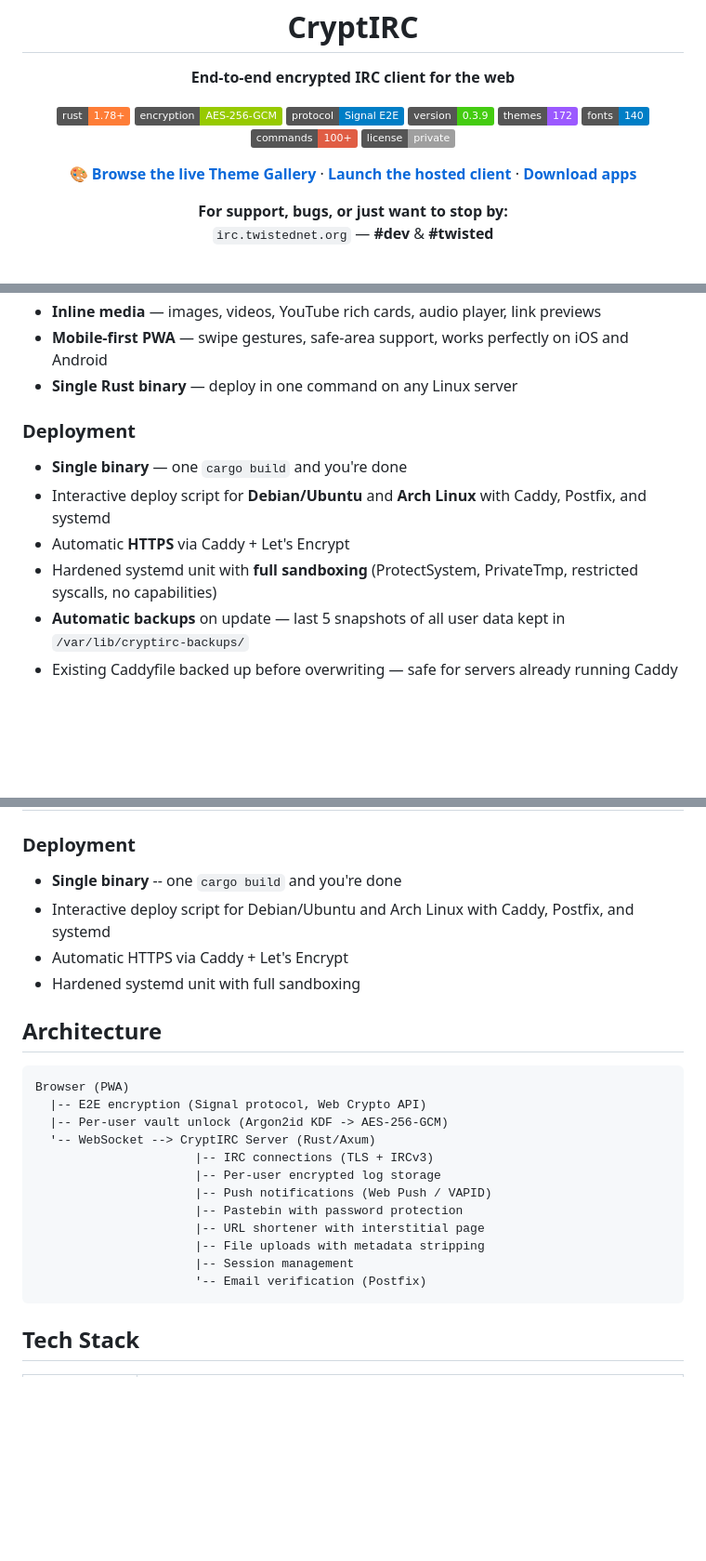
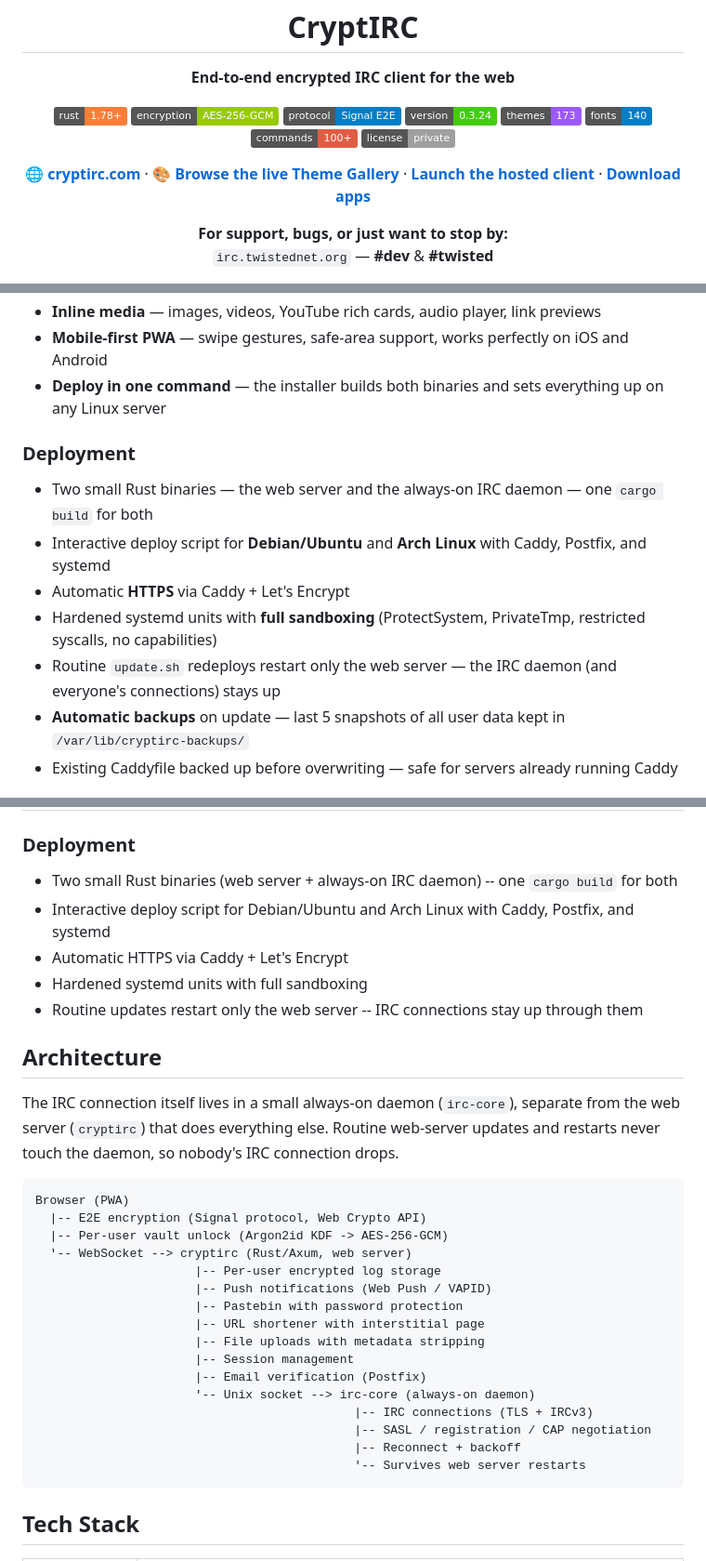
Before and after one commit to gh0st68/CryptIRC, a Markdown page: README.md, 3 parts joined by grey strips. Shown at 93% size. Rendered like a GitHub page; badges without logos; blank space fills up the shorter version.

Commit message:
README: link cryptirc.com, refresh for v0.3.24 (daemon split, Discord theme)
- Added https://cryptirc.com to the top link row.
- Version badge 0.3.9 -> 0.3.24, theme count 172 -> 173 throughout.
- New headline feature bullet for the irc-core daemon split: routine
  updates/restarts no longer disconnect anyone from IRC.
- Added Discord to the theme family table and feature bullets.
- Architecture diagram updated to show the two-process design (cryptirc
  web server + irc-core daemon over a Unix socket) instead of the old
  single-process diagram.
- Deployment bullets updated for two systemd units, and noted routine
  updates only restart the web server now.
- Added CRYPTIRC_IPC_SOCK to the configuration table.
- Requirements updated to mention Arch Linux has a dedicated installer
  too, not just Debian/Ubuntu.

````diff
--- a/README.md
+++ b/README.md
@@ -12,14 +12,15 @@
   <img src="https://img.shields.io/badge/rust-1.78+-orange?logo=rust" alt="Rust">
   <img src="https://img.shields.io/badge/encryption-AES--256--GCM-green?logo=letsencrypt" alt="AES-256-GCM">
   <img src="https://img.shields.io/badge/protocol-Signal%20E2E-blue?logo=signal" alt="Signal Protocol">
-  <img src="https://img.shields.io/badge/version-0.3.9-brightgreen" alt="Version">
-  <img src="https://img.shields.io/badge/themes-172-9b59ff" alt="Themes">
+  <img src="https://img.shields.io/badge/version-0.3.24-brightgreen" alt="Version">
+  <img src="https://img.shields.io/badge/themes-173-9b59ff" alt="Themes">
   <img src="https://img.shields.io/badge/fonts-140-blue" alt="Fonts">
   <img src="https://img.shields.io/badge/commands-100+-red" alt="Commands">
   <img src="https://img.shields.io/badge/license-private-lightgrey" alt="License">
 </p>
 
 <p align="center">
+  <a href="https://cryptirc.com"><b>🌐 cryptirc.com</b></a> ·
   <a href="https://gh0st68.github.io/CryptIRC/"><b>🎨 Browse the live Theme Gallery</b></a> ·
   <a href="https://client.twistednet.org/cryptirc"><b>Launch the hosted client</b></a> ·
   <a href="https://github.com/gh0st68/CryptIRC/releases"><b>Download apps</b></a>
@@ -97,13 +99,14 @@ CryptIRC encrypts **everything** before it touches disk. The server cannot read
 - **Nick monitoring** — track when specific users come online/offline with push alerts
 - **Inline media** — images, videos, YouTube rich cards, audio player, link previews
 - **Mobile-first PWA** — swipe gestures, safe-area support, works perfectly on iOS and Android
-- **Single Rust binary** — deploy in one command on any Linux server
+- **Deploy in one command** — the installer builds both binaries and sets everything up on any Linux server
 
 ### Deployment
-- **Single binary** — one `cargo build` and you're done
+- Two small Rust binaries — the web server and the always-on IRC daemon — one `cargo build` for both
 - Interactive deploy script for **Debian/Ubuntu** and **Arch Linux** with Caddy, Postfix, and systemd
 - Automatic **HTTPS** via Caddy + Let's Encrypt
-- Hardened systemd unit with **full sandboxing** (ProtectSystem, PrivateTmp, restricted syscalls, no capabilities)
+- Hardened systemd units with **full sandboxing** (ProtectSystem, PrivateTmp, restricted syscalls, no capabilities)
+- Routine `update.sh` redeploys restart only the web server — the IRC daemon (and everyone's connections) stays up
 - **Automatic backups** on update — last 5 snapshots of all user data kept in `/var/lib/cryptirc-backups/`
 - Existing Caddyfile backed up before overwriting — safe for servers already running Caddy
 
@@ -464,26 +468,35 @@ Accessible from the sidebar gear menu:
 | Admin | User management, registration settings, link-preview mode (off/whitelist/all), GIF picker (provider/mode/keys), max upload size |
 
 ### Deployment
-- **Single binary** -- one `cargo build` and you're done
+- Two small Rust binaries (web server + always-on IRC daemon) -- one `cargo build` for both
 - Interactive deploy script for Debian/Ubuntu and Arch Linux with Caddy, Postfix, and systemd
 - Automatic HTTPS via Caddy + Let's Encrypt
-- Hardened systemd unit with full sandboxing
+- Hardened systemd units with full sandboxing
+- Routine updates restart only the web server -- IRC connections stay up through them
 
 ## Architecture
+
+The IRC connection itself lives in a small always-on daemon (`irc-core`), separate
+from the web server (`cryptirc`) that does everything else. Routine web-server
+updates and restarts never touch the daemon, so nobody's IRC connection drops.
 
 ```
 Browser (PWA)
   |-- E2E encryption (Signal protocol, Web Crypto API)
   |-- Per-user vault unlock (Argon2id KDF -> AES-256-GCM)
-  '-- WebSocket --> CryptIRC Server (Rust/Axum)
-                      |-- IRC connections (TLS + IRCv3)
+  '-- WebSocket --> cryptirc (Rust/Axum, web server)
                       |-- Per-user encrypted log storage
                       |-- Push notifications (Web Push / VAPID)
                       |-- Pastebin with password protection
                       |-- URL shortener with interstitial page
                       |-- File uploads with metadata stripping
                       |-- Session management
-                      '-- Email verification (Postfix)
+                      |-- Email verification (Postfix)
+                      '-- Unix socket --> irc-core (always-on daemon)
+                                            |-- IRC connections (TLS + IRCv3)
+                                            |-- SASL / registration / CAP negotiation
+                                            |-- Reconnect + backoff
+                                            '-- Survives web server restarts
 ```
 
 ## Tech Stack
````
Also changed, not shown: other parts of README.md (+10 -7 lines).
